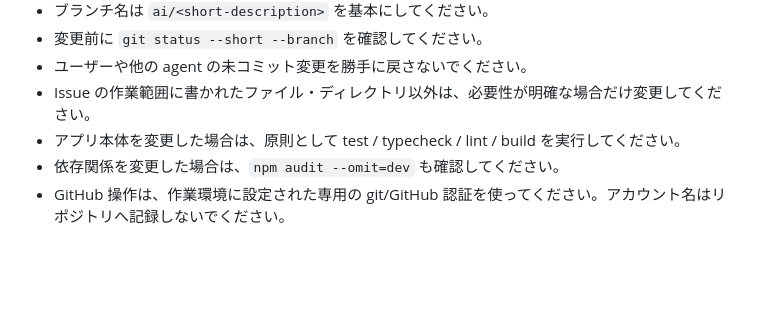
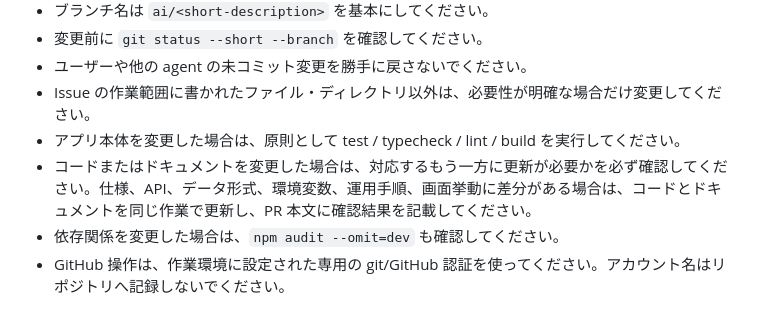
Before and after one commit to yusukefr/irishpub-map, a Markdown page: AGENTS.md, the part around the change. Rendered like a GitHub page; blank space fills up the shorter version.

```diff
--- a/AGENTS.md
+++ b/AGENTS.md
@@ -67,6 +67,7 @@ npm run dev
 - ユーザーや他の agent の未コミット変更を勝手に戻さないでください。
 - Issue の作業範囲に書かれたファイル・ディレクトリ以外は、必要性が明確な場合だけ変更してください。
 - アプリ本体を変更した場合は、原則として test / typecheck / lint / build を実行してください。
+- コードまたはドキュメントを変更した場合は、対応するもう一方に更新が必要かを必ず確認してください。仕様、API、データ形式、環境変数、運用手順、画面挙動に差分がある場合は、コードとドキュメントを同じ作業で更新し、PR 本文に確認結果を記載してください。
 - 依存関係を変更した場合は、`npm audit --omit=dev` も確認してください。
 - GitHub 操作は、作業環境に設定された専用の git/GitHub 認証を使ってください。アカウント名はリポジトリへ記録しないでください。
 
```
Also changed, not shown: README.md (+11 -0 lines).
